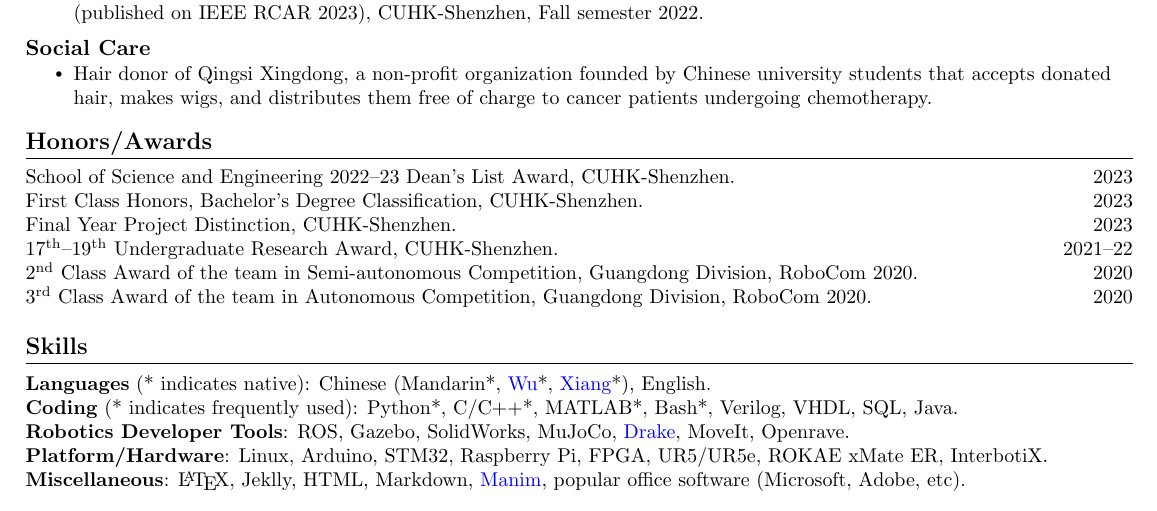
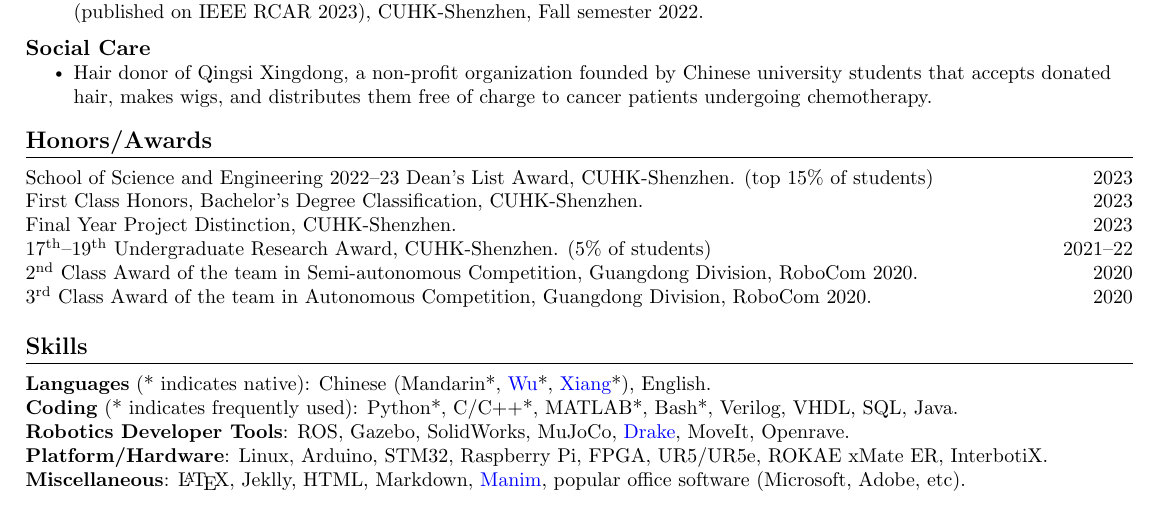
Before and after one commit to zixingjiang/cv, a LaTeX CV (cv.tex): part of page 3 of 3, cut so that both start at the same text. Compiled offline with pdfLaTeX.

```diff
--- a/cv.tex
+++ b/cv.tex
@@ -359,10 +359,10 @@
 \section{Honors/Awards}
  \begin{itemize}[leftmargin=0in, label={}]
     \small{\item{
-     School of Science and Engineering 2022--23 {Dean's List Award}, CUHK-Shenzhen. \hfill 2023 \\
+     School of Science and Engineering 2022--23 {Dean's List Award}, CUHK-Shenzhen. (top 15\% of students) \hfill 2023 \\
      First Class Honors, {Bachelor's Degree Classification}, CUHK-Shenzhen. \hfill 2023\\
      {Final Year Project Distinction}, CUHK-Shenzhen. \hfill 2023 \\
-     17$^{\text{th}}$--19$^{\text{th}}$ {Undergraduate Research Award}, CUHK-Shenzhen. \hfill 2021--22 \\
+     17$^{\text{th}}$--19$^{\text{th}}$ {Undergraduate Research Award}, CUHK-Shenzhen. (5\% of students) \hfill 2021--22 \\
      2$^{\text{nd}}$ Class Award of the team in Semi-autonomous Competition, Guangdong Division, {RoboCom 2020}. \hfill 2020\\
      3$^{\text{rd}}$ Class Award of the team in Autonomous Competition, Guangdong Division, {RoboCom 2020}. \hfill 2020\\
     }}
```
Also changed, not shown: cv.pdf, 2 other files.
